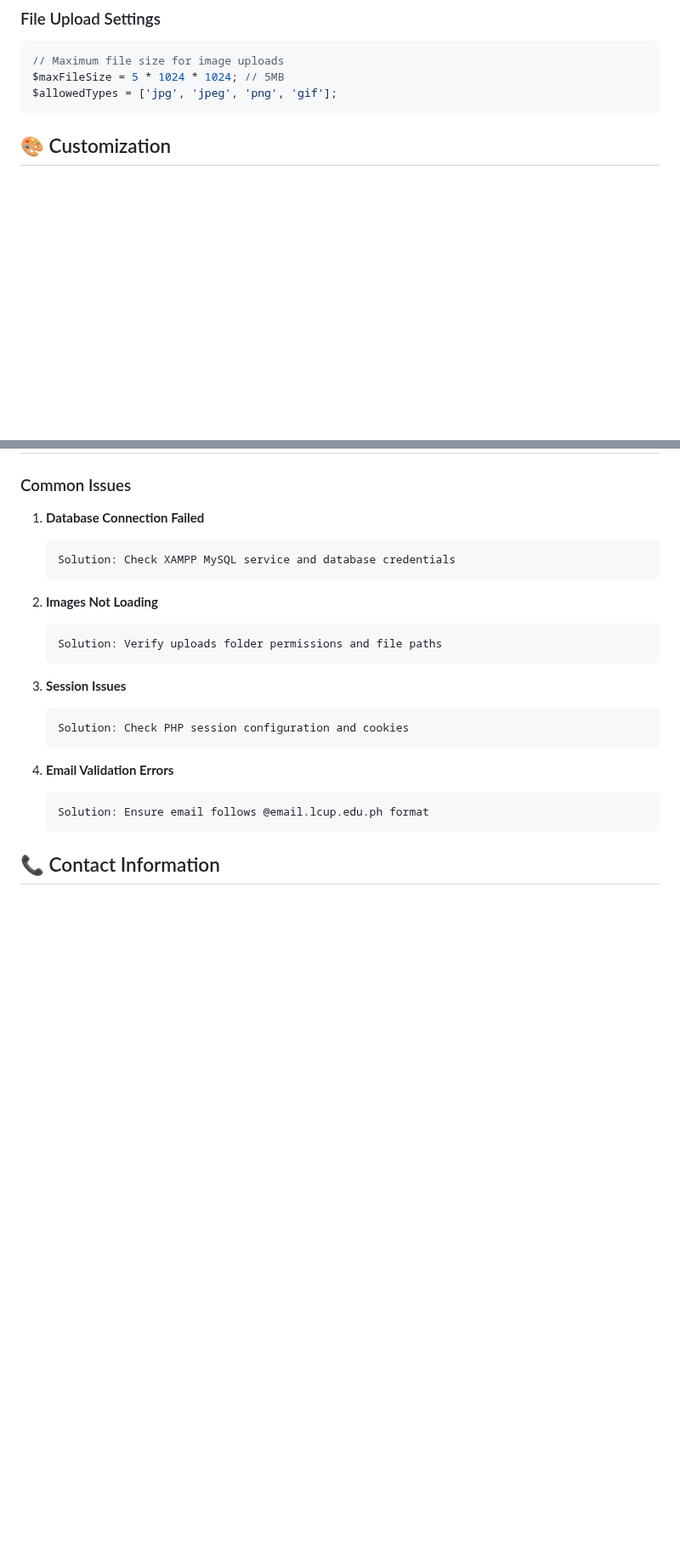
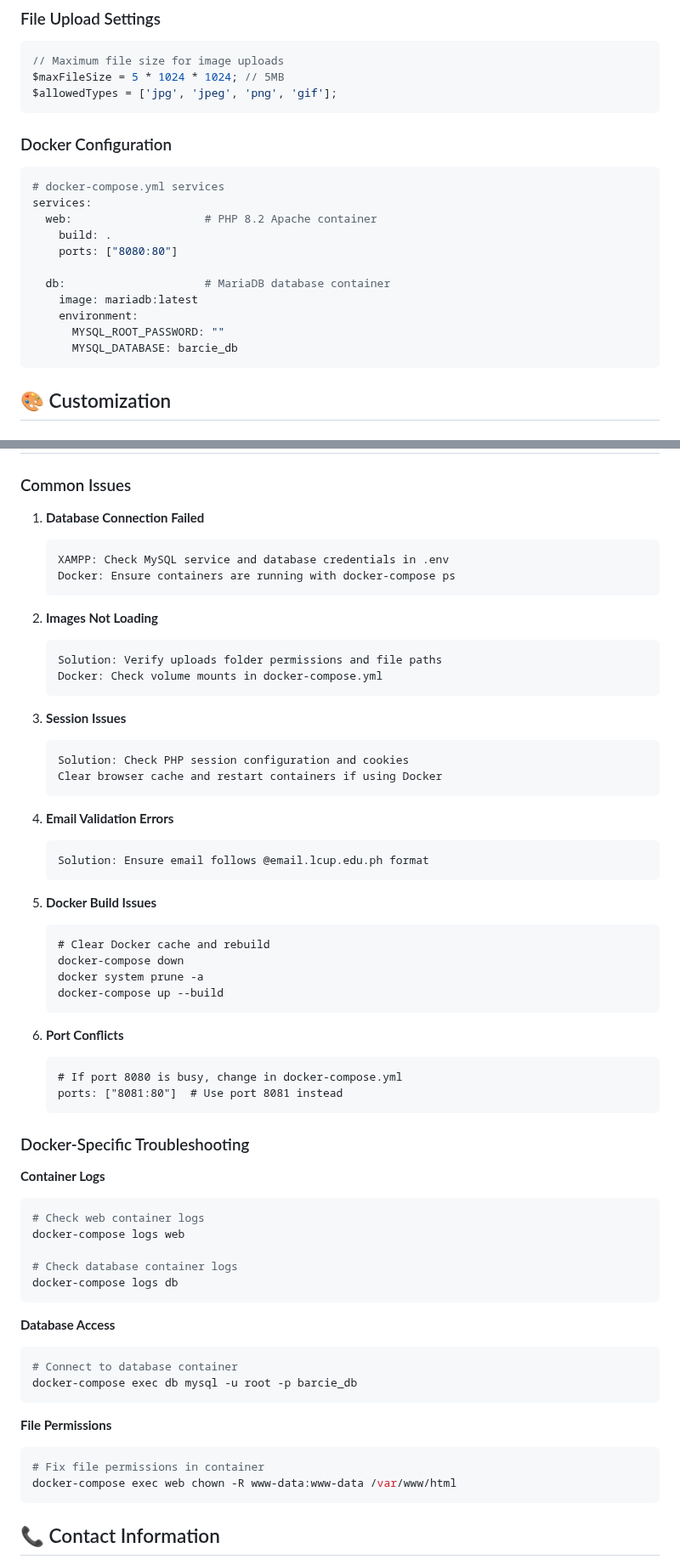
Before and after one commit to Prynce0711/barcie_php, a Markdown page: README.md, 2 parts joined by grey strips. Shown at 85% size. Rendered like a GitHub page; blank space fills up the shorter version.

````diff
--- a/README.md
+++ b/README.md
@@ -262,6 +330,21 @@ const passwordPattern = /^(?=.*[A-Za-z])(?=.*\d)[A-Za-z\d]{8,}$/;
 // Maximum file size for image uploads
 $maxFileSize = 5 * 1024 * 1024; // 5MB
 $allowedTypes = ['jpg', 'jpeg', 'png', 'gif'];
+```
+
+### Docker Configuration
+```yaml
+# docker-compose.yml services
+services:
+  web:                    # PHP 8.2 Apache container
+    build: .
+    ports: ["8080:80"]
+
+  db:                     # MariaDB database container
+    image: mariadb:latest
+    environment:
+      MYSQL_ROOT_PASSWORD: ""
+      MYSQL_DATABASE: barcie_db
 ```
 
 ## 🎨 Customization
@@ -291,23 +374,63 @@ $allowedTypes = ['jpg', 'jpeg', 'png', 'gif'];
 
 1. **Database Connection Failed**
    ```
-   Solution: Check XAMPP MySQL service and database credentials
+   XAMPP: Check MySQL service and database credentials in .env
+   Docker: Ensure containers are running with docker-compose ps
    ```
 
 2. **Images Not Loading**
    ```
    Solution: Verify uploads folder permissions and file paths
+   Docker: Check volume mounts in docker-compose.yml
    ```
 
 3. **Session Issues**
    ```
    Solution: Check PHP session configuration and cookies
+   Clear browser cache and restart containers if using Docker
    ```
 
 4. **Email Validation Errors**
    ```
    Solution: Ensure email follows @email.lcup.edu.ph format
    ```
+
+5. **Docker Build Issues**
+   ```
+   # Clear Docker cache and rebuild
+   docker-compose down
+   docker system prune -a
+   docker-compose up --build
+   ```
+
+6. **Port Conflicts**
+   ```
+   # If port 8080 is busy, change in docker-compose.yml
+   ports: ["8081:80"]  # Use port 8081 instead
+   ```
+
+### Docker-Specific Troubleshooting
+
+**Container Logs**
+```bash
+# Check web container logs
+docker-compose logs web
+
+# Check database container logs
+docker-compose logs db
+```
+
+**Database Access**
+```bash
+# Connect to database container
+docker-compose exec db mysql -u root -p barcie_db
+```
+
+**File Permissions**
+```bash
+# Fix file permissions in container
+docker-compose exec web chown -R www-data:www-data /var/www/html
+```
 
 ## 📞 Contact Information
 
````
Also changed, not shown: other parts of README.md (+127 -12 lines).
